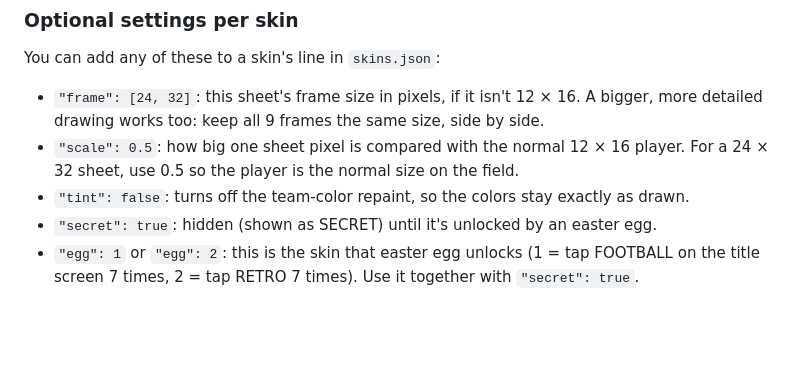
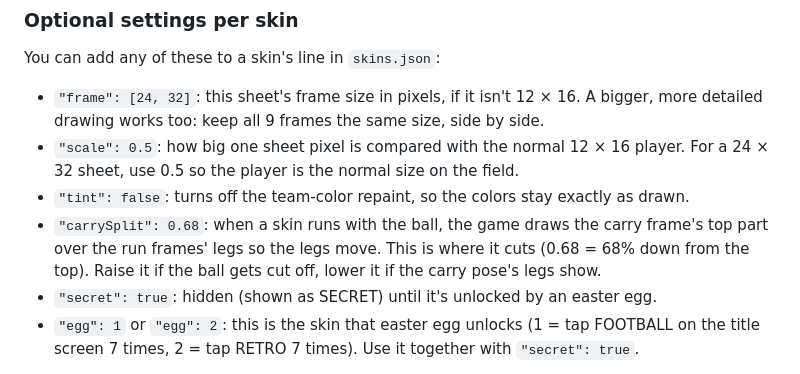
Before and after one commit to smh033/smh033.github.io, a Markdown page: skins/README.md, the part around the change. Rendered like a GitHub page; blank space fills up the shorter version.

Commit message:
skins README: document carrySplit
Co-Authored-By: Claude Opus 5.5 <noreply@anthropic.com>
Claude-Session: https://claude.ai/code/session_01KirbJZJJg33BNfTzYAJNsb

```diff
--- a/skins/README.md
+++ b/skins/README.md
@@ -78,6 +78,9 @@ You can add any of these to a skin's line in `skins.json`:
 - `"scale": 0.5`: how big one sheet pixel is compared with the normal 12 × 16 player.
   For a 24 × 32 sheet, use 0.5 so the player is the normal size on the field.
 - `"tint": false`: turns off the team-color repaint, so the colors stay exactly as drawn.
+- `"carrySplit": 0.68`: when a skin runs with the ball, the game draws the carry frame's top part over the
+  run frames' legs so the legs move. This is where it cuts (0.68 = 68% down from the top). Raise it if the
+  ball gets cut off, lower it if the carry pose's legs show.
 - `"secret": true`: hidden (shown as SECRET) until it's unlocked by an easter egg.
 - `"egg": 1` or `"egg": 2`: this is the skin that easter egg unlocks (1 = tap FOOTBALL on the title
   screen 7 times, 2 = tap RETRO 7 times). Use it together with `"secret": true`.
```
